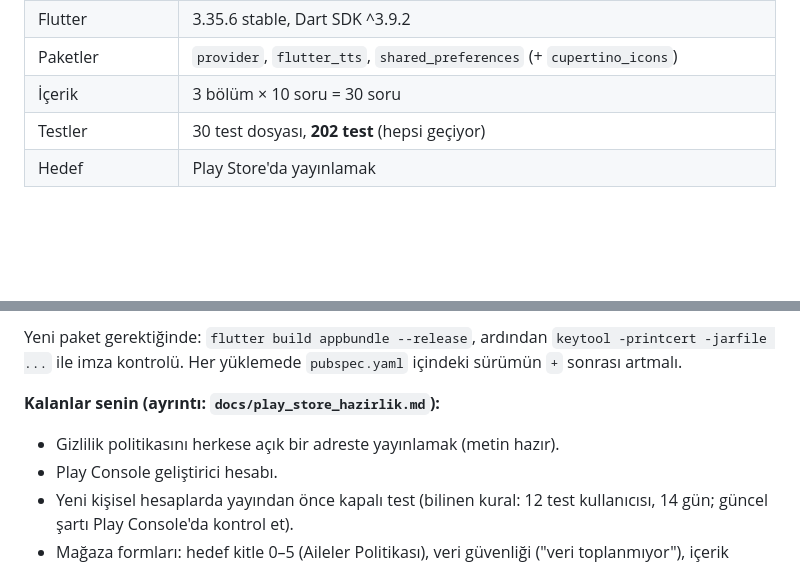
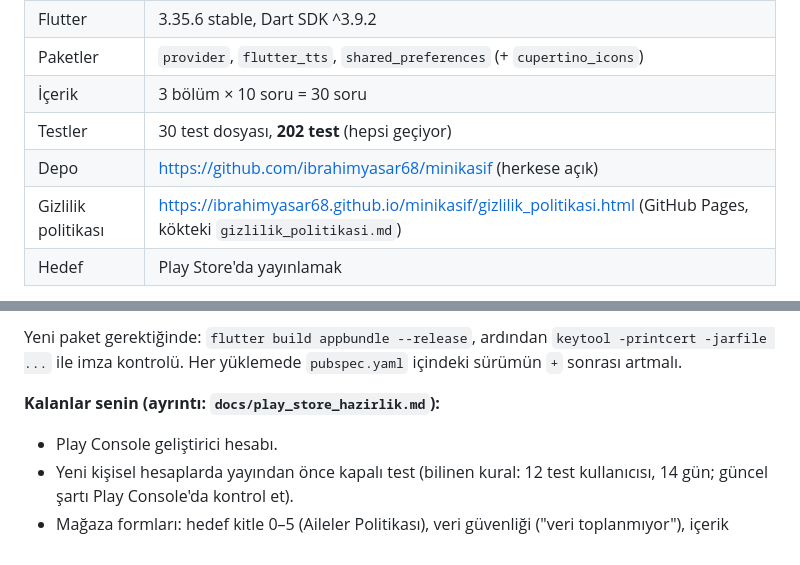
Before and after one commit to ibrahimyasar68/minikasif, a Markdown page: devam.md, 2 parts joined by grey strips. Drawn GitHub-style; blank space fills up the shorter version.

Commit message:
Devam notu: depo ve yayınlanan gizlilik politikası adresi eklendi
Co-Authored-By: Claude Opus 5 <noreply@anthropic.com>

```diff
--- a/devam.md
+++ b/devam.md
@@ -22,6 +22,8 @@
 | Paketler | `provider`, `flutter_tts`, `shared_preferences` (+ `cupertino_icons`) |
 | İçerik | 3 bölüm × 10 soru = 30 soru |
 | Testler | 30 test dosyası, **202 test** (hepsi geçiyor) |
+| Depo | https://github.com/ibrahimyasar68/minikasif (herkese açık) |
+| Gizlilik politikası | https://ibrahimyasar68.github.io/minikasif/gizlilik_politikasi.html (GitHub Pages, kökteki `gizlilik_politikasi.md`) |
 | Hedef | Play Store'da yayınlamak |
 
 **Çalışma şekli** (`CLAUDE.md`): Kodu AI yazar. Proje safha safha ilerler;
@@ -231,7 +233,6 @@ Yeni paket gerektiğinde: `flutter build appbundle --release`, ardından
 `pubspec.yaml` içindeki sürümün `+` sonrası artmalı.
 
 **Kalanlar senin (ayrıntı: `docs/play_store_hazirlik.md`):**
-- Gizlilik politikasını herkese açık bir adreste yayınlamak (metin hazır).
 - Play Console geliştirici hesabı.
 - Yeni kişisel hesaplarda yayından önce kapalı test (bilinen kural:
   12 test kullanıcısı, 14 gün; güncel şartı Play Console'da kontrol et).
```
